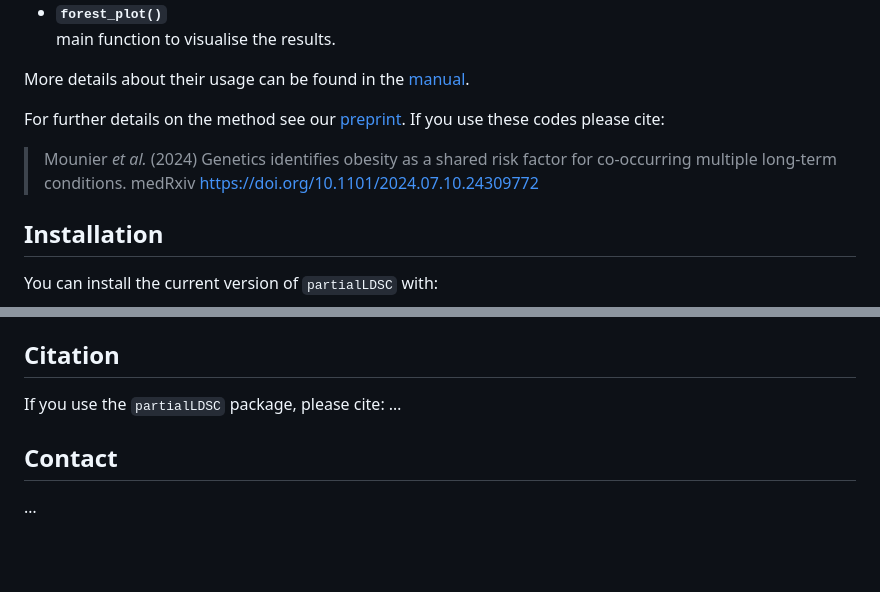
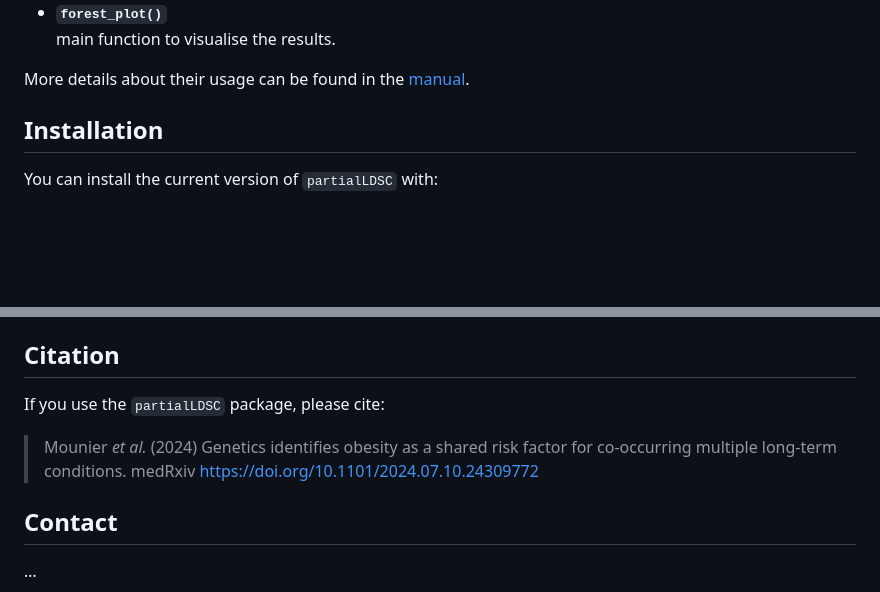
Before and after one commit to GEMINI-multimorbidity/partialLDSC, a Markdown page: README.md, 2 parts joined by grey strips. Rendered like a GitHub page; blank space fills up the shorter version.

```diff
--- a/README.md
+++ b/README.md
@@ -51,10 +52,6 @@ There are two main functions available:
 
 More details about their usage can be found in the
 [manual](doc/partialLDSC-manual.pdf).
-
-For further details on the method see our [preprint](https://doi.org/10.1101/2024.07.10.24309772). If you use these codes please cite:
-
-> Mounier _et al._ (2024) Genetics identifies obesity as a shared risk factor for co-occurring multiple long-term conditions. medRxiv [https://doi.org/10.1101/2024.07.10.24309772](https://doi.org/10.1101/2024.07.10.24309772)
 
 
 ## Installation
@@ -421,7 +418,9 @@ GHz - Memory : 16.0 GB. </font></small>
 
 ## Citation
 
-If you use the `partialLDSC` package, please cite: …
+If you use the `partialLDSC` package, please cite:
+
+> Mounier _et al._ (2024) Genetics identifies obesity as a shared risk factor for co-occurring multiple long-term conditions. medRxiv [https://doi.org/10.1101/2024.07.10.24309772](https://doi.org/10.1101/2024.07.10.24309772)
 
 ## Contact
 
```
Also changed, not shown: other parts of README.md (+4 -3 lines).
